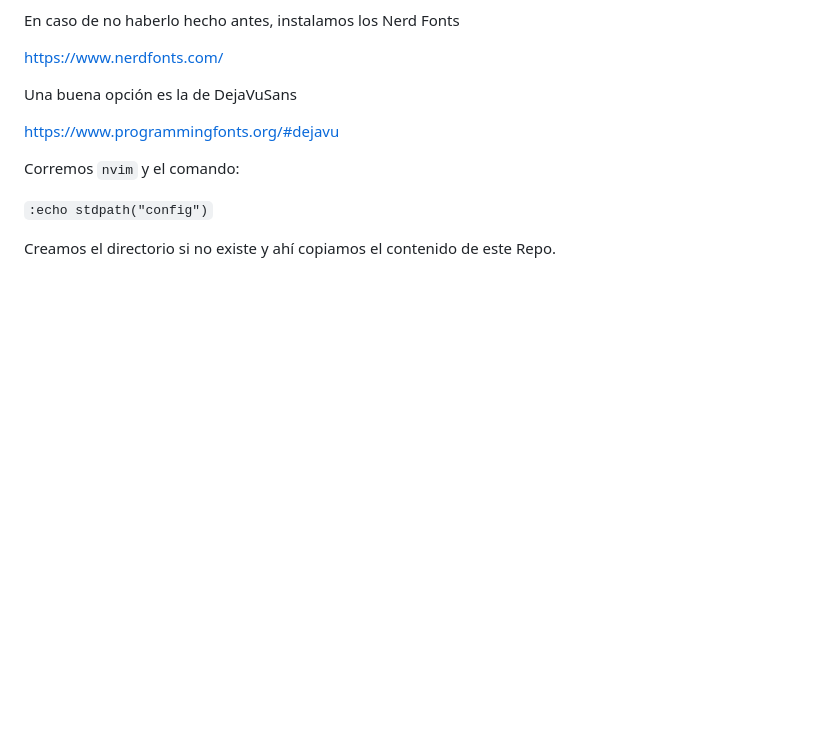
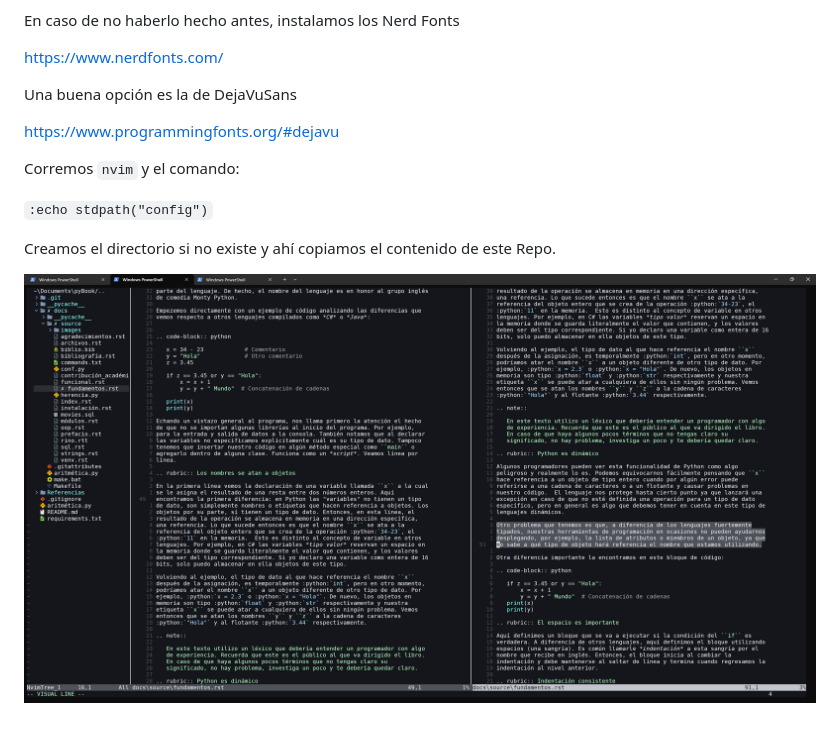
Before and after one commit to mariosky/lua-nvim, a Markdown page: README.md, the part around the change. GitHub-like rendering; pictures changed too: img/windows.png (added); blank space fills up the shorter version.

Commit message:
screen shot

````diff
--- a/README.md
+++ b/README.md
@@ -18,3 +18,5 @@ Corremos `nvim` y el comando:
 ```:echo stdpath("config")```
 
 Creamos el directorio si no existe y ahí copiamos el contenido de este Repo.
+
+![Screen Shot Windows con Catppuccin](./img/windows.png?raw=true "En Windows, `colorscheme`: catppuccin")
````
Also changed, not shown: windows.png (added).
